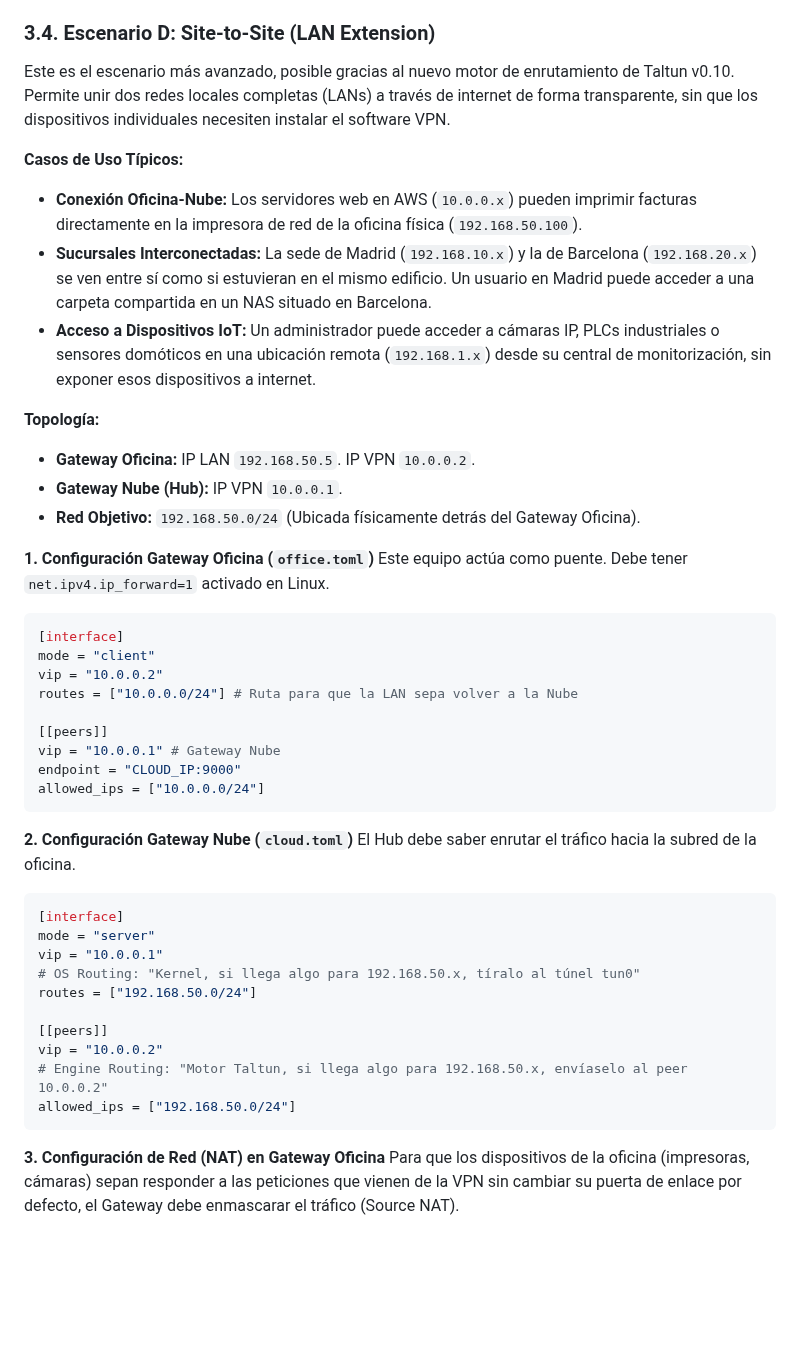
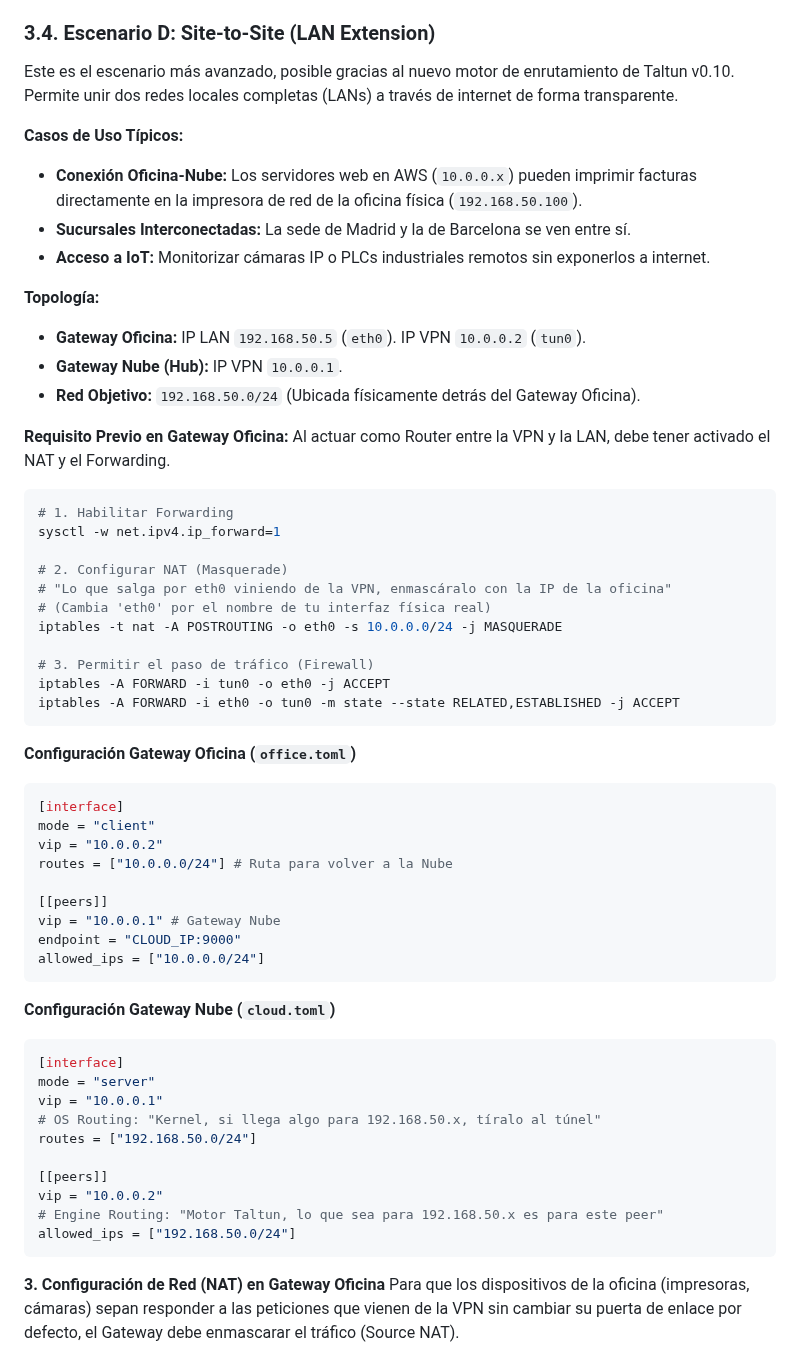
Before and after one commit to soyunomas/Taltun, a Markdown page: docs/USER_GUIDE.md, the part around the change. Rendered like a GitHub page; blank space fills up the shorter version.

````diff
--- a/docs/USER_GUIDE.md
+++ b/docs/USER_GUIDE.md
@@ -326,25 +326,41 @@ allowed_ips = ["0.0.0.0/0"]
 
 ### 3.4. Escenario D: Site-to-Site (LAN Extension)
 
-Este es el escenario más avanzado, posible gracias al nuevo motor de enrutamiento de Taltun v0.10. Permite unir dos redes locales completas (LANs) a través de internet de forma transparente, sin que los dispositivos individuales necesiten instalar el software VPN.
+Este es el escenario más avanzado, posible gracias al nuevo motor de enrutamiento de Taltun v0.10. Permite unir dos redes locales completas (LANs) a través de internet de forma transparente.
 
 **Casos de Uso Típicos:**
 *   **Conexión Oficina-Nube:** Los servidores web en AWS (`10.0.0.x`) pueden imprimir facturas directamente en la impresora de red de la oficina física (`192.168.50.100`).
-*   **Sucursales Interconectadas:** La sede de Madrid (`192.168.10.x`) y la de Barcelona (`192.168.20.x`) se ven entre sí como si estuvieran en el mismo edificio. Un usuario en Madrid puede acceder a una carpeta compartida en un NAS situado en Barcelona.
-*   **Acceso a Dispositivos IoT:** Un administrador puede acceder a cámaras IP, PLCs industriales o sensores domóticos en una ubicación remota (`192.168.1.x`) desde su central de monitorización, sin exponer esos dispositivos a internet.
+*   **Sucursales Interconectadas:** La sede de Madrid y la de Barcelona se ven entre sí.
+*   **Acceso a IoT:** Monitorizar cámaras IP o PLCs industriales remotos sin exponerlos a internet.
 
 **Topología:**
-*   **Gateway Oficina:** IP LAN `192.168.50.5`. IP VPN `10.0.0.2`.
+*   **Gateway Oficina:** IP LAN `192.168.50.5` (`eth0`). IP VPN `10.0.0.2` (`tun0`).
 *   **Gateway Nube (Hub):** IP VPN `10.0.0.1`.
 *   **Red Objetivo:** `192.168.50.0/24` (Ubicada físicamente detrás del Gateway Oficina).
 
-**1. Configuración Gateway Oficina (`office.toml`)**
-Este equipo actúa como puente. Debe tener `net.ipv4.ip_forward=1` activado en Linux.
+**Requisito Previo en Gateway Oficina:**
+Al actuar como Router entre la VPN y la LAN, debe tener activado el NAT y el Forwarding.
+
+```bash
+# 1. Habilitar Forwarding
+sysctl -w net.ipv4.ip_forward=1
+
+# 2. Configurar NAT (Masquerade)
+# "Lo que salga por eth0 viniendo de la VPN, enmascáralo con la IP de la oficina"
+# (Cambia 'eth0' por el nombre de tu interfaz física real)
+iptables -t nat -A POSTROUTING -o eth0 -s 10.0.0.0/24 -j MASQUERADE
+
+# 3. Permitir el paso de tráfico (Firewall)
+iptables -A FORWARD -i tun0 -o eth0 -j ACCEPT
+iptables -A FORWARD -i eth0 -o tun0 -m state --state RELATED,ESTABLISHED -j ACCEPT
+```
+
+**Configuración Gateway Oficina (`office.toml`)**
 ```toml
 [interface]
 mode = "client"
 vip = "10.0.0.2"
-routes = ["10.0.0.0/24"] # Ruta para que la LAN sepa volver a la Nube
+routes = ["10.0.0.0/24"] # Ruta para volver a la Nube
 
 [[peers]]
 vip = "10.0.0.1" # Gateway Nube
@@ -352,21 +368,19 @@ endpoint = "CLOUD_IP:9000"
 allowed_ips = ["10.0.0.0/24"]
 ```
 
-**2. Configuración Gateway Nube (`cloud.toml`)**
-El Hub debe saber enrutar el tráfico hacia la subred de la oficina.
+**Configuración Gateway Nube (`cloud.toml`)**
 ```toml
 [interface]
 mode = "server"
 vip = "10.0.0.1"
-# OS Routing: "Kernel, si llega algo para 192.168.50.x, tíralo al túnel tun0"
+# OS Routing: "Kernel, si llega algo para 192.168.50.x, tíralo al túnel"
 routes = ["192.168.50.0/24"]
 
 [[peers]]
 vip = "10.0.0.2"
-# Engine Routing: "Motor Taltun, si llega algo para 192.168.50.x, envíaselo al peer 10.0.0.2"
+# Engine Routing: "Motor Taltun, lo que sea para 192.168.50.x es para este peer"
 allowed_ips = ["192.168.50.0/24"]
 ```
-
 **3. Configuración de Red (NAT) en Gateway Oficina**
 Para que los dispositivos de la oficina (impresoras, cámaras) sepan responder a las peticiones que vienen de la VPN sin cambiar su puerta de enlace por defecto, el Gateway debe enmascarar el tráfico (Source NAT).
 
````
